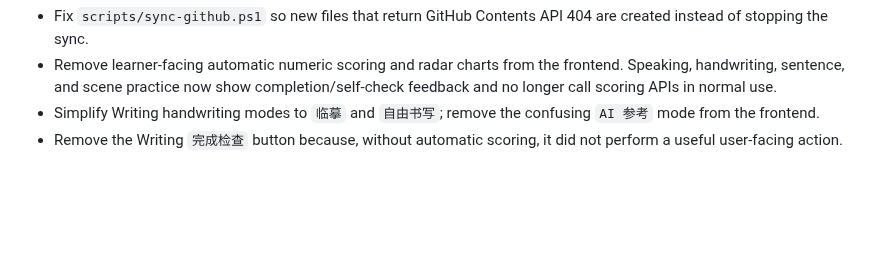
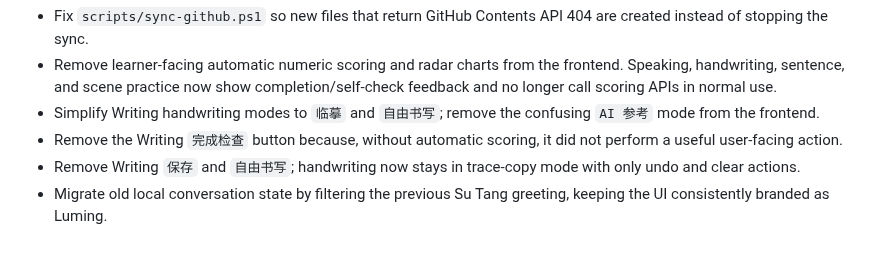
Before and after one commit to q547113058-max/chinese-speaking-web, a Markdown page: docs/CHANGELOG.md, the part around the change. Rendered like a GitHub page; blank space fills up the shorter version.

Commit message:
fix: streamline writing practice controls

```diff
--- a/docs/CHANGELOG.md
+++ b/docs/CHANGELOG.md
@@ -38,3 +38,5 @@
 - Remove learner-facing automatic numeric scoring and radar charts from the frontend. Speaking, handwriting, sentence, and scene practice now show completion/self-check feedback and no longer call scoring APIs in normal use.
 - Simplify Writing handwriting modes to `临摹` and `自由书写`; remove the confusing `AI 参考` mode from the frontend.
 - Remove the Writing `完成检查` button because, without automatic scoring, it did not perform a useful user-facing action.
+- Remove Writing `保存` and `自由书写`; handwriting now stays in trace-copy mode with only undo and clear actions.
+- Migrate old local conversation state by filtering the previous Su Tang greeting, keeping the UI consistently branded as Luming.
```
